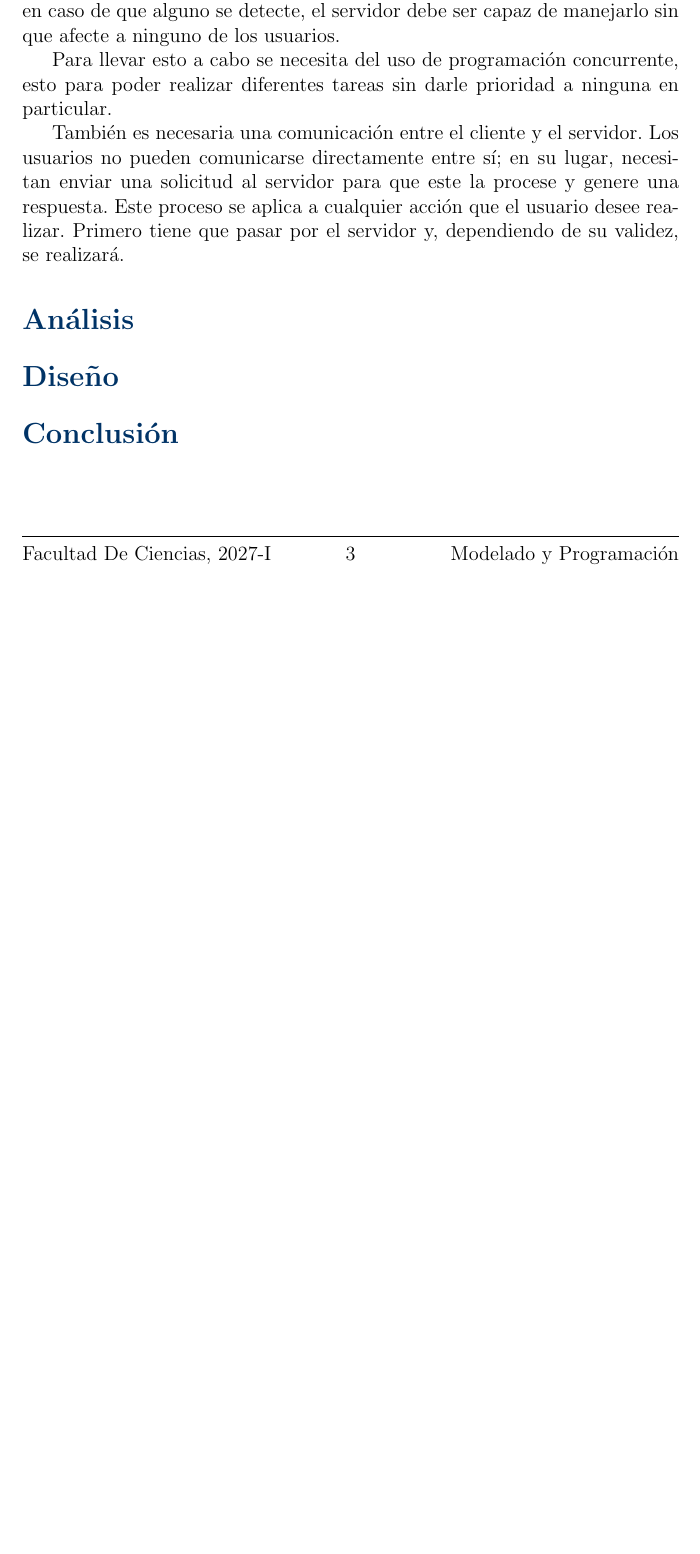
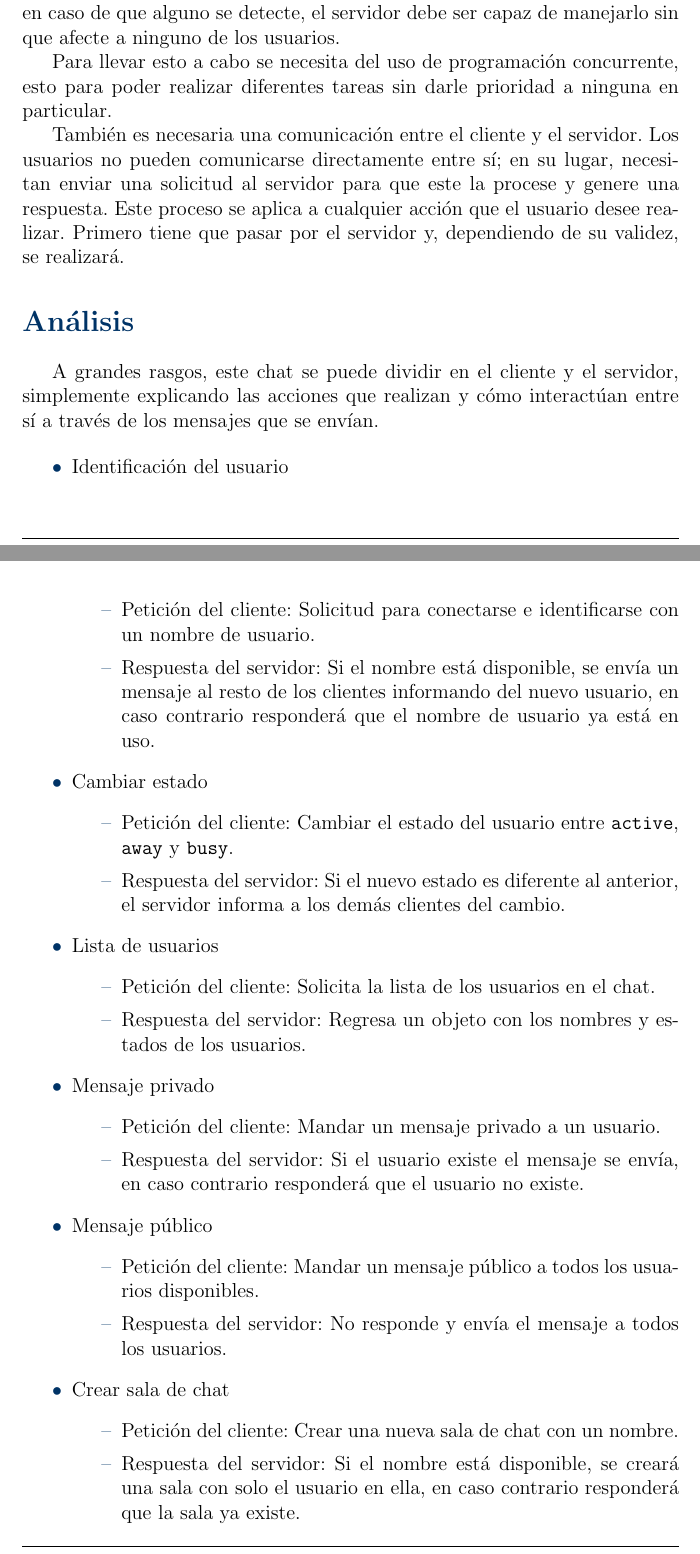
Before and after one commit to Aaliver/Proyecto1, a LaTeX paper (latex/Proyecto1.tex): part of page 3 of 3 before the commit and two parts of pages 3 and 4 of 6 after it, the two joined at a grey line, cut so that both start at the same text, the shorter picture padded with empty space. Compiled offline with pdfLaTeX.

Commit message:
docs: add analysis

```diff
--- a/latex/Proyecto1.tex
+++ b/latex/Proyecto1.tex
@@ -142,3 +142,26 @@ se realizará.
 \section*{Análisis}
 \addcontentsline{toc}{section}{Análisis}
 
+A grandes rasgos, este chat se puede dividir en el cliente y el servidor,
+simplemente explicando las acciones que realizan y cómo interactúan entre sí a
+través de los mensajes que se envían.
+
+\begin{itemize}
+    \newItem{Identificación del usuario}{Solicitud para conectarse e
+        identificarse con un nombre de usuario.}{Si el nombre está disponible,
+        se envía un mensaje al resto de los clientes informando del nuevo
+        usuario, en caso contrario responderá que el nombre de usuario ya está
+        en uso.}
+    \newItem{Cambiar estado}{Cambiar el estado del usuario entre \texttt{active},
+        \texttt{away} y \texttt{busy}.}{Si el nuevo estado es diferente al
+        anterior, el servidor informa a los demás clientes del cambio.}
+    \newItem{Lista de usuarios}{Solicita la lista de los usuarios en el
+        chat.}{Regresa un objeto con los nombres y estados de los usuarios.}
+    \newItem{Mensaje privado}{Mandar un mensaje privado a un usuario.}{Si el
+        usuario existe el mensaje se envía, en caso contrario responderá que el
+        usuario no existe.}
+    \newItem{Mensaje público}{Mandar un mensaje público a todos los usuarios
+        disponibles.}{No responde y envía el mensaje a todos los usuarios.}
+    \newItem{Crear sala de chat}{Crear una nueva sala de chat con un nombre.}{Si
+        el nombre está disponible, se creará una sala con solo el usuario en
+        ella, en caso contrario responderá que la sala ya existe.}
@@ -144,0 +178 @@ se realizará.
+        regresará un diccionario con los nombres y estados de los usuarios. Si la
```
Also changed, not shown: latex/Proyecto1.tex (29 more changed lines).
